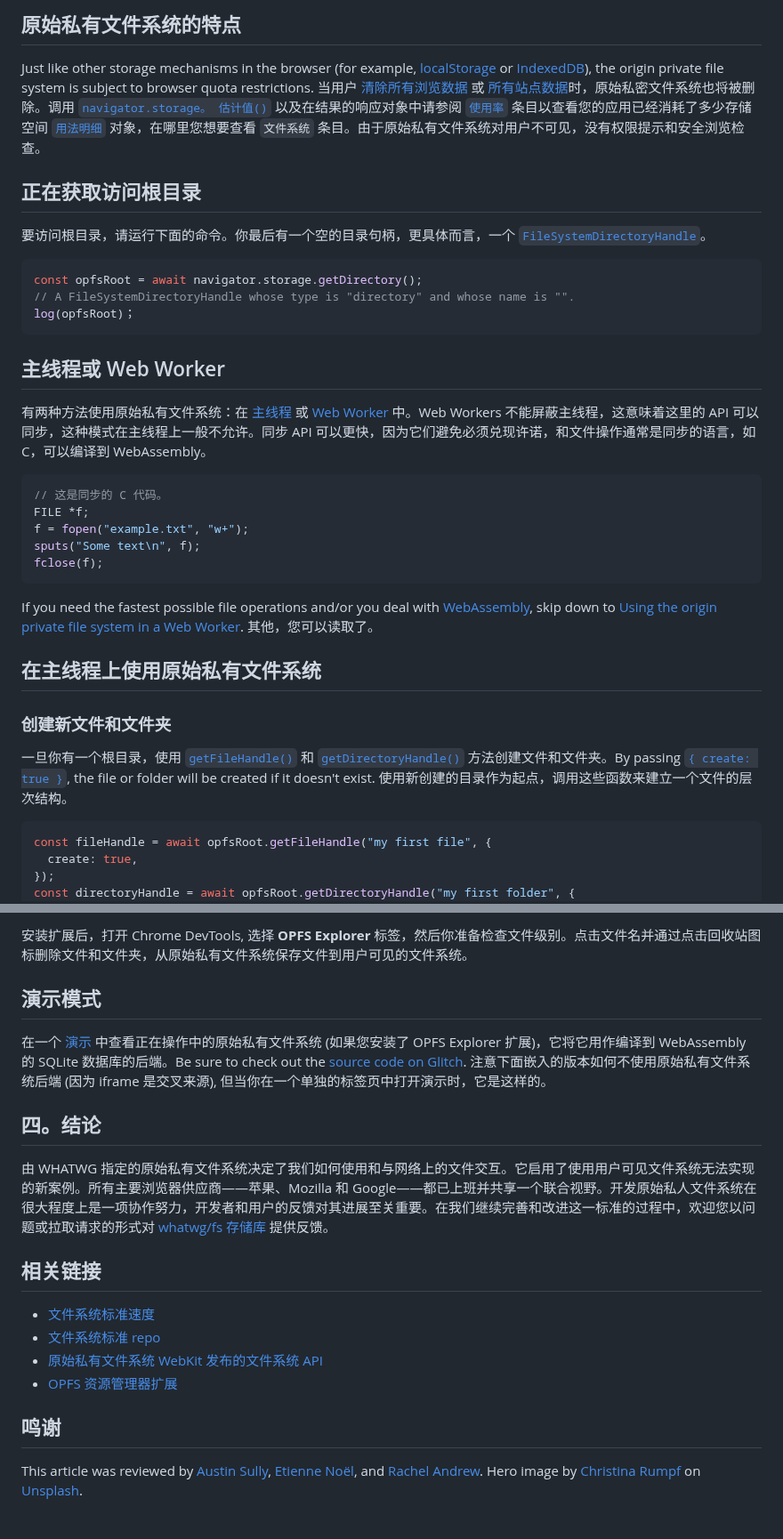
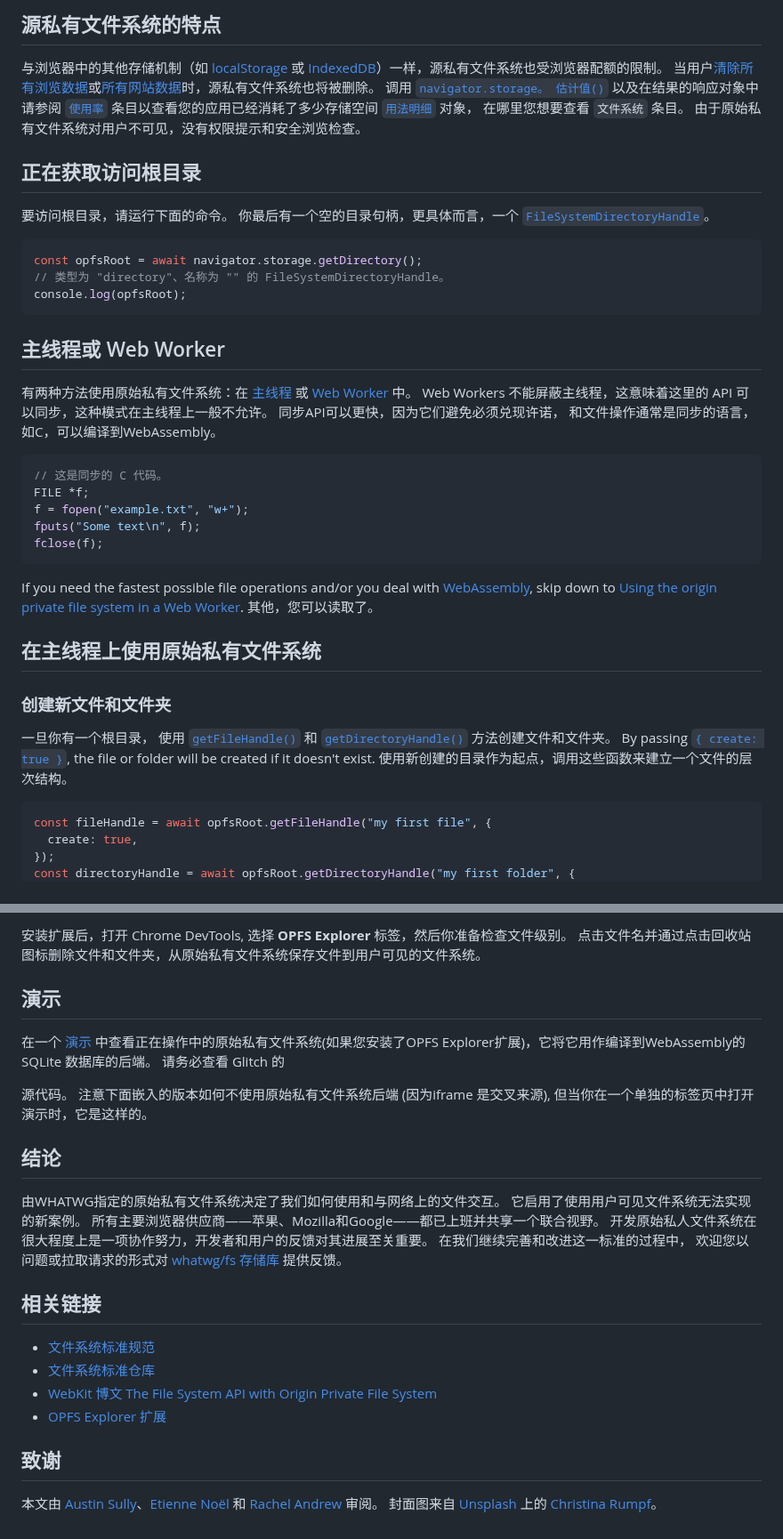
Before and after one commit to zhoushengdao/translated-articles, a Markdown page: origin-private-file-system/zh.md, 2 parts joined by grey strips. Shown at 89% size. Rendered like a GitHub page.

````diff
--- a/origin-private-file-system/zh.md
+++ b/origin-private-file-system/zh.md
@@ -53,27 +53,27 @@
 
-## 原始私有文件系统的特点
+## 源私有文件系统的特点
 
-Just like other storage mechanisms in the browser (for example, [localStorage](https://developer.mozilla.org/docs/Web/API/Window/localStorage) or [IndexedDB](https://developer.mozilla.org/docs/Web/API/IndexedDB_API/Using_IndexedDB)), the origin private file system is subject to browser quota restrictions. 当用户 [清除所有浏览数据](https://support.google.com/chrome/answer/2392709) 或 [所有站点数据](https://developer.chrome.com/docs/devtools/storage/cache/#deletecache)时，原始私密文件系统也将被删除。调用 [`navigator.storage。 估计值()`](https://developer.mozilla.org/docs/Web/API/StorageManager/estimate) 以及在结果的响应对象中请参阅 [`使用率`](https://developer.mozilla.org/docs/Web/API/StorageManager/estimate#usage) 条目以查看您的应用已经消耗了多少存储空间 [`用法明细`](https://developer.mozilla.org/docs/Web/API/StorageManager/estimate#usagedetails) 对象，在哪里您想要查看 `文件系统` 条目。由于原始私有文件系统对用户不可见，没有权限提示和安全浏览检查。
+与浏览器中的其他存储机制（如 [localStorage](https://developer.mozilla.org/docs/Web/API/Window/localStorage) 或 [IndexedDB](https://developer.mozilla.org/docs/Web/API/IndexedDB_API/Using_IndexedDB)）一样，源私有文件系统也受浏览器配额的限制。 当用户[清除所有浏览数据](https://support.google.com/chrome/answer/2392709)或[所有网站数据](https://developer.chrome.com/docs/devtools/storage/cache/#deletecache)时，源私有文件系统也将被删除。 调用 [`navigator.storage。 估计值()`](https://developer.mozilla.org/docs/Web/API/StorageManager/estimate) 以及在结果的响应对象中请参阅 [`使用率`](https://developer.mozilla.org/docs/Web/API/StorageManager/estimate#usage) 条目以查看您的应用已经消耗了多少存储空间 [`用法明细`](https://developer.mozilla.org/docs/Web/API/StorageManager/estimate#usagedetails) 对象， 在哪里您想要查看 `文件系统` 条目。 由于原始私有文件系统对用户不可见，没有权限提示和安全浏览检查。
 
 ## 正在获取访问根目录
 
-要访问根目录，请运行下面的命令。你最后有一个空的目录句柄，更具体而言，一个 [`FileSystemDirectoryHandle`](https://developer.mozilla.org/docs/Web/API/FileSystemDirectoryHandle)。
+要访问根目录，请运行下面的命令。 你最后有一个空的目录句柄，更具体而言，一个 [`FileSystemDirectoryHandle`](https://developer.mozilla.org/docs/Web/API/FileSystemDirectoryHandle)。
 
 ```js
 const opfsRoot = await navigator.storage.getDirectory();
-// A FileSystemDirectoryHandle whose type is "directory" and whose name is "".
-log(opfsRoot)；
+// 类型为 "directory"、名称为 "" 的 FileSystemDirectoryHandle。
+console.log(opfsRoot);
 ```
 
 ## 主线程或 Web Worker
 
-有两种方法使用原始私有文件系统：在 [主线程](https://developer.mozilla.org/docs/Glossary/Main_thread) 或 [Web Worker](https://developer.mozilla.org/docs/Web/API/Worker) 中。Web Workers 不能屏蔽主线程，这意味着这里的 API 可以同步，这种模式在主线程上一般不允许。同步 API 可以更快，因为它们避免必须兑现许诺，和文件操作通常是同步的语言，如 C，可以编译到 WebAssembly。
+有两种方法使用原始私有文件系统：在 [主线程](https://developer.mozilla.org/docs/Glossary/Main_thread) 或 [Web Worker](https://developer.mozilla.org/docs/Web/API/Worker) 中。 Web Workers 不能屏蔽主线程，这意味着这里的 API 可以同步，这种模式在主线程上一般不允许。 同步API可以更快，因为它们避免必须兑现许诺， 和文件操作通常是同步的语言，如C，可以编译到WebAssembly。
 
 ```c
 // 这是同步的 C 代码。
 FILE *f;
 f = fopen("example.txt", "w+");
-sputs("Some text\n", f);
+fputs("Some text\n", f);
 fclose(f);
 ```
 
@@ -83,7 +83,7 @@ If you need the fastest possible file operations and/or you deal with [WebAssemb
 
 ### 创建新文件和文件夹
 
-一旦你有一个根目录，使用 [`getFileHandle()`](https://developer.mozilla.org/docs/Web/API/FileSystemDirectoryHandle/getFileHandle) 和 [`getDirectoryHandle()`](https://developer.mozilla.org/docs/Web/API/FileSystemDirectoryHandle/getDirectoryHandle) 方法创建文件和文件夹。By passing [`{ create: true }`](https://developer.mozilla.org/docs/Web/API/FileSystemDirectoryHandle/getFileHandle#create), the file or folder will be created if it doesn't exist. 使用新创建的目录作为起点，调用这些函数来建立一个文件的层次结构。
+一旦你有一个根目录， 使用 [`getFileHandle()`](https://developer.mozilla.org/docs/Web/API/FileSystemDirectoryHandle/getFileHandle) 和 [`getDirectoryHandle()`](https://developer.mozilla.org/docs/Web/API/FileSystemDirectoryHandle/getDirectoryHandle) 方法创建文件和文件夹。 By passing [`{ create: true }`](https://developer.mozilla.org/docs/Web/API/FileSystemDirectoryHandle/getFileHandle#create), the file or folder will be created if it doesn't exist. 使用新创建的目录作为起点，调用这些函数来建立一个文件的层次结构。
 
 ```js
 const fileHandle = await opfsRoot.getFileHandle("my first file", {
@@ -375,21 +371,29 @@ const fileHandle = 等待opfsRoot。 etFileHandle("fast");
 
-安装扩展后，打开 Chrome DevTools, 选择 **OPFS Explorer** 标签，然后你准备检查文件级别。点击文件名并通过点击回收站图标删除文件和文件夹，从原始私有文件系统保存文件到用户可见的文件系统。
+安装扩展后，打开 Chrome DevTools, 选择 **OPFS Explorer** 标签，然后你准备检查文件级别。 点击文件名并通过点击回收站图标删除文件和文件夹，从原始私有文件系统保存文件到用户可见的文件系统。
 
-## 演示模式
+## 演示
 
-在一个 [演示](https://sqlite-wasm-opfs.glitch.me/) 中查看正在操作中的原始私有文件系统 (如果您安装了 OPFS Explorer 扩展)，它将它用作编译到 WebAssembly 的 SQLite 数据库的后端。Be sure to check out the [source code on Glitch](https://glitch.com/edit/#!/sqlite-wasm-opfs). 注意下面嵌入的版本如何不使用原始私有文件系统后端 (因为 iframe 是交叉来源), 但当你在一个单独的标签页中打开演示时，它是这样的。
+在一个 [演示](https://sqlite-wasm-opfs.glitch.me/) 中查看正在操作中的原始私有文件系统(如果您安装了OPFS Explorer扩展)，它将它用作编译到WebAssembly的 SQLite 数据库的后端。 请务必查看 Glitch</a> 的
 
-## 四。结论
+源代码。 注意下面嵌入的版本如何不使用原始私有文件系统后端 (因为iframe 是交叉来源), 但当你在一个单独的标签页中打开演示时，它是这样的。</p>
 
-由 WHATWG 指定的原始私有文件系统决定了我们如何使用和与网络上的文件交互。它启用了使用用户可见文件系统无法实现的新案例。所有主要浏览器供应商——苹果、Mozilla 和 Google——都已上班并共享一个联合视野。开发原始私人文件系统在很大程度上是一项协作努力，开发者和用户的反馈对其进展至关重要。在我们继续完善和改进这一标准的过程中，欢迎您以问题或拉取请求的形式对 [whatwg/fs 存储库](https://github.com/whatwg/fs) 提供反馈。
+
+
+## 结论
+
+由WHATWG指定的原始私有文件系统决定了我们如何使用和与网络上的文件交互。 它启用了使用用户可见文件系统无法实现的新案例。 所有主要浏览器供应商——苹果、Mozilla和Google——都已上班并共享一个联合视野。 开发原始私人文件系统在很大程度上是一项协作努力，开发者和用户的反馈对其进展至关重要。 在我们继续完善和改进这一标准的过程中， 欢迎您以问题或拉取请求的形式对 [whatwg/fs 存储库](https://github.com/whatwg/fs) 提供反馈。
+
+
 
 ## 相关链接
 
-- [文件系统标准速度](https://fs.spec.whatwg.org/)
-- [文件系统标准 repo](https://github.com/whatwg/fs)
-- [原始私有文件系统 WebKit 发布的文件系统 API](https://webkit.org/blog/12257/the-file-system-access-api-with-origin-private-file-system/)
-- [OPFS 资源管理器扩展](https://chrome.google.com/webstore/detail/opfs-explorer/acndjpgkpaclldomagafnognkcgjignd)
+- [文件系统标准规范](https://fs.spec.whatwg.org/)
+- [文件系统标准仓库](https://github.com/whatwg/fs)
+- [WebKit 博文 The File System API with Origin Private File System](https://webkit.org/blog/12257/the-file-system-access-api-with-origin-private-file-system/)
+- [OPFS Explorer 扩展](https://chrome.google.com/webstore/detail/opfs-explorer/acndjpgkpaclldomagafnognkcgjignd)
 
-## 鸣谢
 
-This article was reviewed by [Austin Sully](https://github.com/a-sully), [Etienne Noël](https://ca.linkedin.com/in/enoel19), and [Rachel Andrew](https://rachelandrew.co.uk/). Hero image by [Christina Rumpf](https://unsplash.com/@rumpf) on [Unsplash](https://unsplash.com/photos/XWDMmk-yW7Q).
+
+## 致谢
+
+本文由 [Austin Sully](https://github.com/a-sully)、[Etienne Noël](https://ca.linkedin.com/in/enoel19) 和 [Rachel Andrew](https://rachelandrew.co.uk/) 审阅。 封面图来自 [Unsplash](https://unsplash.com/photos/XWDMmk-yW7Q) 上的 [Christina Rumpf](https://unsplash.com/@rumpf)。
````
Also changed, not shown: other parts of origin-private-file-system/zh.md (+89 -93 lines).
